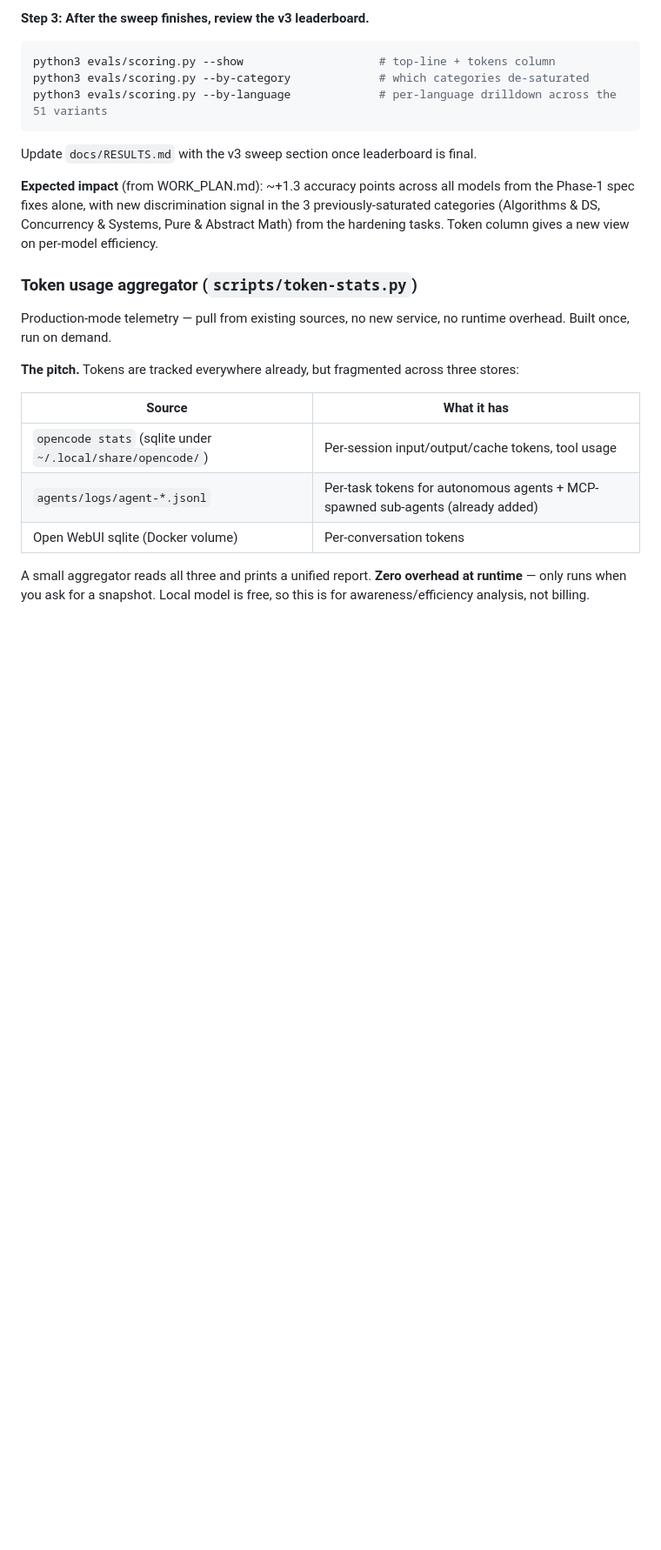
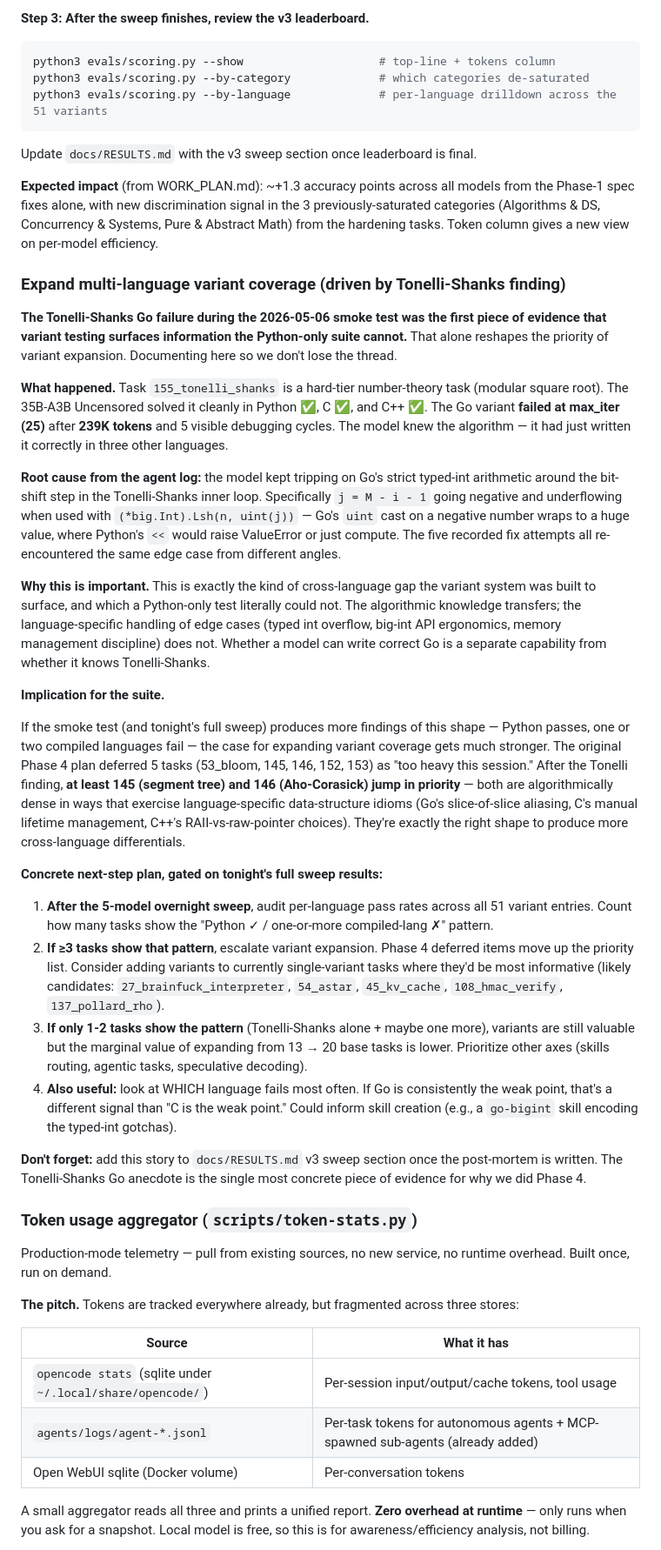
Before and after one commit to MaximilianKhan/openbeast, a Markdown page: docs/TODO.md, the part around the change. Shown at 87% size. GitHub-like rendering; blank space fills up the shorter version.

Commit message:
todos added for language variant eval importance

```diff
--- a/docs/TODO.md
+++ b/docs/TODO.md
@@ -60,6 +60,71 @@ models from the Phase-1 spec fixes alone, with new discrimination signal in
 the 3 previously-saturated categories (Algorithms & DS, Concurrency &
 Systems, Pure & Abstract Math) from the hardening tasks. Token column gives a
 new view on per-model efficiency.
+
+### Expand multi-language variant coverage (driven by Tonelli-Shanks finding)
+
+**The Tonelli-Shanks Go failure during the 2026-05-06 smoke test was the
+first piece of evidence that variant testing surfaces information the
+Python-only suite cannot.** That alone reshapes the priority of variant
+expansion. Documenting here so we don't lose the thread.
+
+**What happened.** Task `155_tonelli_shanks` is a hard-tier number-theory
+task (modular square root). The 35B-A3B Uncensored solved it cleanly in
+Python ✅, C ✅, and C++ ✅. The Go variant **failed at max_iter (25)** after
+**239K tokens** and 5 visible debugging cycles. The model knew the
+algorithm — it had just written it correctly in three other languages.
+
+**Root cause from the agent log:** the model kept tripping on Go's strict
+typed-int arithmetic around the bit-shift step in the Tonelli-Shanks
+inner loop. Specifically `j = M - i - 1` going negative and underflowing
+when used with `(*big.Int).Lsh(n, uint(j))` — Go's `uint` cast on a
+negative number wraps to a huge value, where Python's `<<` would raise
+ValueError or just compute. The five recorded fix attempts all
+re-encountered the same edge case from different angles.
+
+**Why this is important.** This is exactly the kind of cross-language gap
+the variant system was built to surface, and which a Python-only test
+literally could not. The algorithmic knowledge transfers; the
+language-specific handling of edge cases (typed int overflow, big-int API
+ergonomics, memory management discipline) does not. Whether a model can
+write correct Go is a separate capability from whether it knows
+Tonelli-Shanks.
+
+**Implication for the suite.**
+
+If the smoke test (and tonight's full sweep) produces more findings of
+this shape — Python passes, one or two compiled languages fail — the case
+for expanding variant coverage gets much stronger. The original Phase 4
+plan deferred 5 tasks (53_bloom, 145, 146, 152, 153) as "too heavy this
+session." After the Tonelli finding, **at least 145 (segment tree) and
+146 (Aho-Corasick) jump in priority** — both are algorithmically dense
+in ways that exercise language-specific data-structure idioms (Go's
+slice-of-slice aliasing, C's manual lifetime management, C++'s
+RAII-vs-raw-pointer choices). They're exactly the right shape to produce
+more cross-language differentials.
+
+**Concrete next-step plan, gated on tonight's full sweep results:**
+
+1. **After the 5-model overnight sweep**, audit per-language pass rates
+   across all 51 variant entries. Count how many tasks show the
+   "Python ✓ / one-or-more compiled-lang ✗" pattern.
+2. **If ≥3 tasks show that pattern**, escalate variant expansion. Phase 4
+   deferred items move up the priority list. Consider adding variants to
+   currently single-variant tasks where they'd be most informative
+   (likely candidates: `27_brainfuck_interpreter`, `54_astar`,
+   `45_kv_cache`, `108_hmac_verify`, `137_pollard_rho`).
+3. **If only 1-2 tasks show the pattern** (Tonelli-Shanks alone +
+   maybe one more), variants are still valuable but the marginal value of
+   expanding from 13 → 20 base tasks is lower. Prioritize other axes
+   (skills routing, agentic tasks, speculative decoding).
+4. **Also useful:** look at WHICH language fails most often. If Go is
+   consistently the weak point, that's a different signal than "C is the
+   weak point." Could inform skill creation (e.g., a `go-bigint` skill
+   encoding the typed-int gotchas).
+
+**Don't forget:** add this story to `docs/RESULTS.md` v3 sweep section
+once the post-mortem is written. The Tonelli-Shanks Go anecdote is the
+single most concrete piece of evidence for why we did Phase 4.
 
 ### Token usage aggregator (`scripts/token-stats.py`)
 
```
Also changed, not shown: docs/WORK_PLAN.md (+16 -0 lines).
